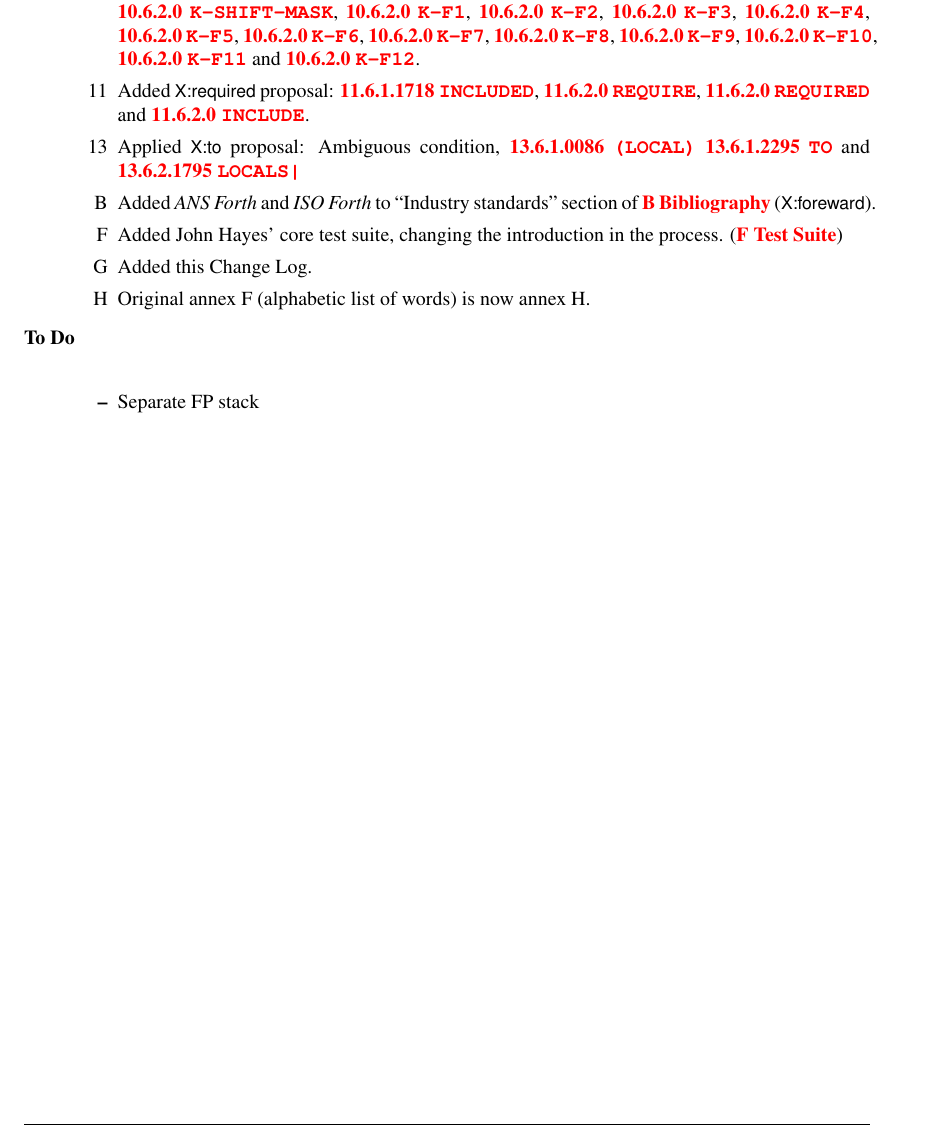
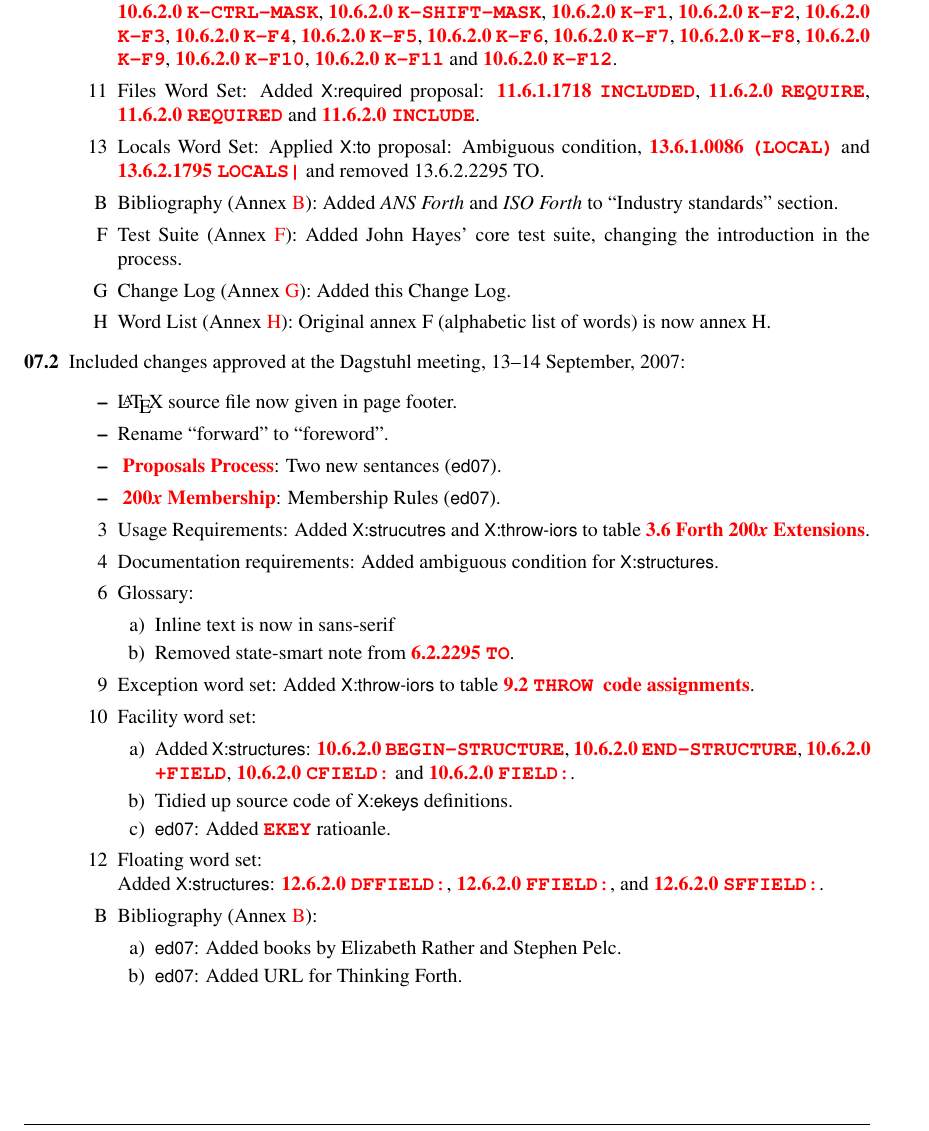
Before and after one commit to Forth-Standard/forth200x, a LaTeX thesis (basis/forth.tex, which reads basis/changelog.tex): part of page 279 of 289, cut so that both start at the same text. Compiled offline with pdfLaTeX.

Commit message:
Added 07.2 change log: ed07 / X:structures / X:throw-iors

```diff
--- a/basis/changelog.tex
+++ b/basis/changelog.tex
@@ -147,33 +148,88 @@
 		\wref{facility:K-F11}{K-F11} and
 		\wref{facility:K-F12}{K-F12}.
 
-	\item[11] Added \textsf{X:required} proposal:
+	\item[11] Files Word Set:
+		Added \textsf{X:required} proposal:
 		\wref{file:INCLUDED}{INCLUDED},
 		\wref{file:REQUIRE}{REQUIRE},
 		\wref{file:REQUIRED}{REQUIRED} and
 		\wref{file:INCLUDE}{INCLUDE}.
 
-	\item[13]
+	\item[13] Locals Word Set:
 		Applied \textsf{X:to} proposal:
 		Ambiguous condition,
-		\wref{local:LOCAL},
-		\wref{local:TO}{TO} and
-		\wref{local:LOCALS}.
+		\wref{local:LOCAL}{(LOCAL)} and \wref{local:LOCALS}{LOCALS|}
+		and removed 13.6.2.2295 TO.
 
-	\item[B] Added \emph{ANS Forth} and \emph{ISO Forth} to
-		``Industry standards'' section of \xref{annex:bib}
-		(\textsf{X:foreward}).
+	\item[B] Bibliography (Annex \ref{annex:bib}):
+		Added \emph{ANS Forth} and \emph{ISO Forth} to
+		``Industry standards'' section.
 
-	\item[F] Added John Hayes' core test suite, changing the
-		introduction in the process. (\xref{annex:test})
-	\item[G] Added this Change Log.
-	\item[H] Original annex F (alphabetic list of words) is now
+	\item[F] Test Suite (Annex \ref{annex:test}):
+		Added John Hayes' core test suite, changing the
+		introduction in the process.
+
+	\item[G] Change Log (Annex \ref{annex:changelog}):
+		Added this Change Log.
+
+	\item[H] Word List (Annex \ref{annex:index}):
+		Original annex F (alphabetic list of words) is now
 		annex H.
 	\end{itemize}
 
-\item[To Do] ~\\
+\item[07.2]
+	Included changes approved at the Dagstuhl meeting,
+	13--14 September, 2007:
 	\begin{itemize}
-	\item Separate FP stack
+	\item \LaTeX{} source file now given in page footer.
+
+	\item Rename ``forward'' to ``foreword''.
+
+	\item \xref{process}:
+		Two new sentances (\textsf{ed07}).
+
+	\item \xref{members}:
+		Membership Rules (\textsf{ed07}).
+
+	\item[3] Usage Requirements:
+		Added \textsf{X:strucutres} and \textsf{X:throw-iors}
+		to table \xref{table:extensions}.
+
+	\item[4] Documentation requirements:
+		Added ambiguous condition for \textsf{X:structures}.
+
+	\item[6] Glossary:
+		\begin{enumerate}
+		\item Inline text is now in sans-serif
+		\item Removed state-smart note from \wref{core:TO}{TO}.
+		\end{enumerate}
+
+	\item[9] Exception word set:
+		Added \textsf{X:throw-iors} to table \xref{table:throw}.
+
+	\item[10] Facility word set:
+		\begin{enumerate}
+		\item Added \textsf{X:structures}:
+			\wref{facility:BEGIN-STRUCTURE}{BEGIN-STRUCTURE},
+			\wref{facility:END-STRUCTURE}{END-STRUCTURE},
+			\wref{facility:+FIELD}{+FIELD},
+			\wref{facility:CFIELD:}{CFIELD:} and
+			\wref{facility:FIELD:}{FIELD:}.
+		\item Tidied up source code of \textsf{X:ekeys} definitions.
+		\item \textsf{ed07}: Added \word[facility]{EKEY} ratioanle.
+		\end{enumerate}
+
+	\item[12] Floating word set: \\
+		Added \textsf{X:structures}:
+			\wref{floating:DFFIELD:}{DFFIELD:},
+			\wref{floating:FFIELD:}{FFIELD:}, and
+			\wref{floating:SFFIELD:}{SFFIELD:}.
+
+	\item[B] Bibliography (Annex \ref{annex:bib}):
+		\begin{enumerate}
+		\item \textsf{ed07}: Added books by Elizabeth Rather and Stephen Pelc.
+		\item \textsf{ed07}: Added URL for Thinking Forth.
+		\end{enumerate}
 	\end{itemize}
 
 \end{description}
```
Also changed, not shown: basis/changelog.tex (9 more changed lines).
